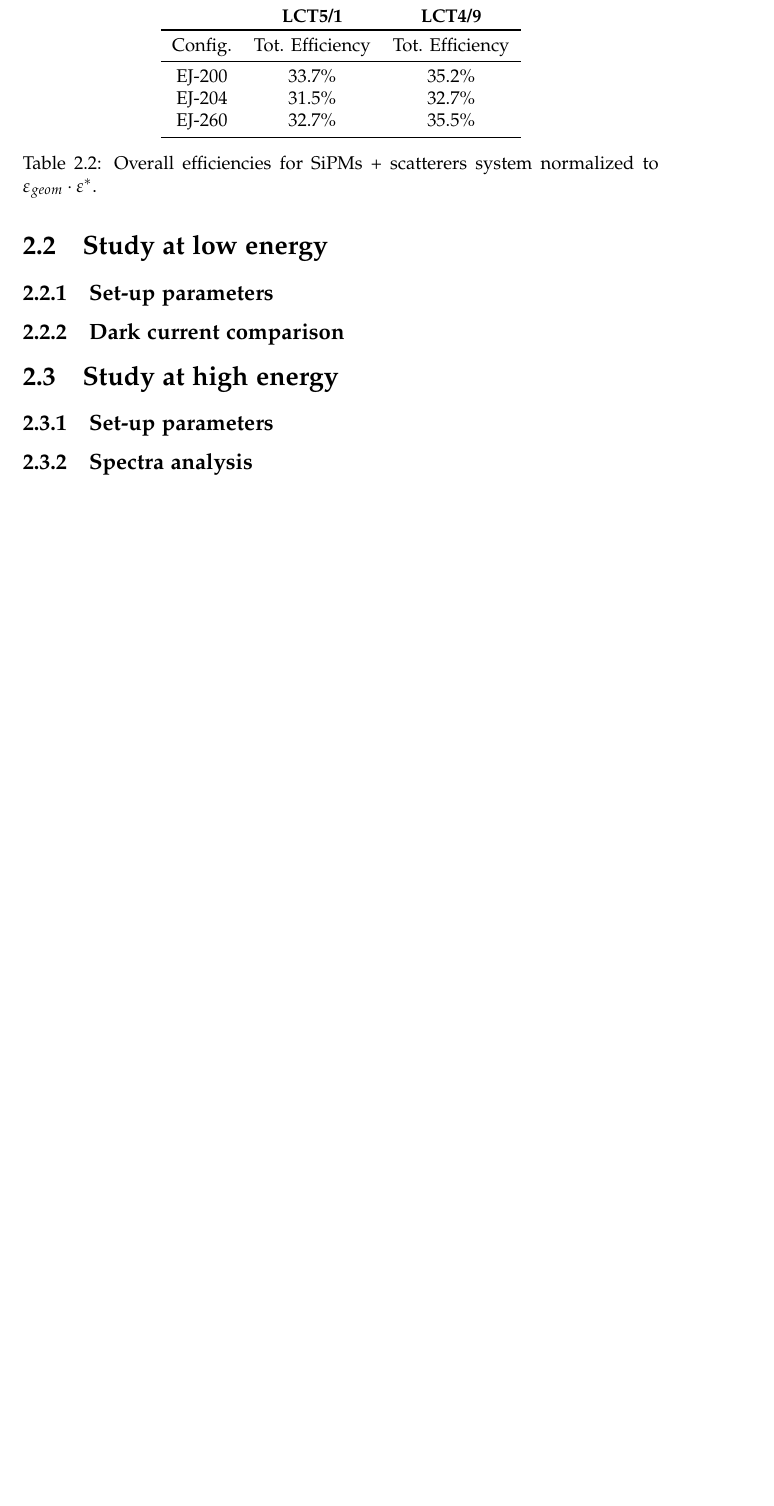
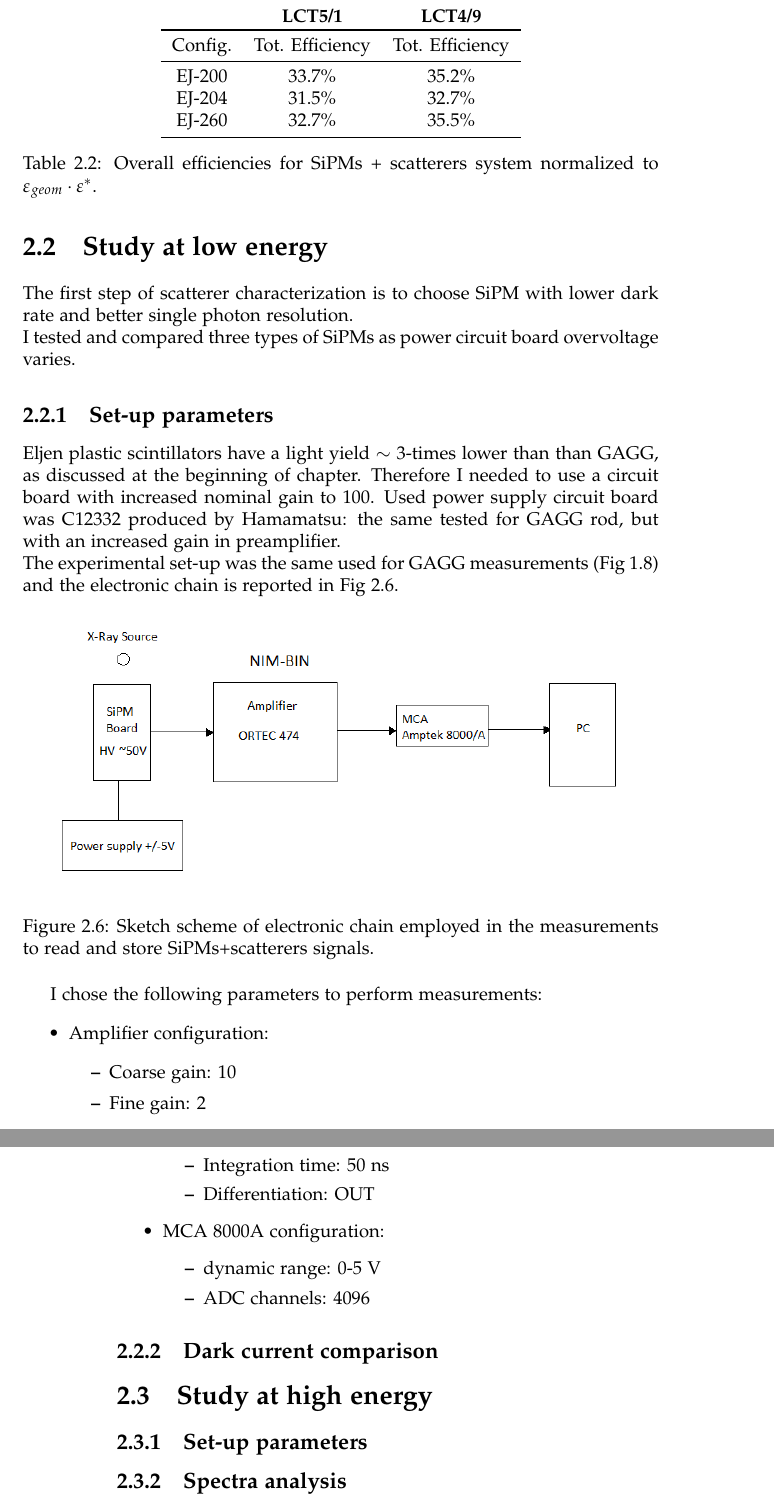
Before and after one commit to abrando/thesis, a LaTeX thesis (instrumental_chapters/instrumental_chapters.tex): part of page 21 of 22 before the commit and two parts of pages 21 and 22 of 23 after it, the two joined at a grey line, cut so that both start at the same text, the shorter picture padded with empty space. Compiled offline with pdfLaTeX.

Commit message:
Update 2016016.3

```diff
--- a/instrumental_chapters/instrumental_chapters.tex
+++ b/instrumental_chapters/instrumental_chapters.tex
@@ -517,7 +517,37 @@ EJ-260 & 32.7\% & 35.5\%\\
 
 
 \section{Study at low energy}
+The first step of scatterer characterization is to choose SiPM with lower dark rate and better single photon resolution.\\
+I tested and compared three types of SiPMs as power circuit board overvoltage varies.
+
 \subsection{Set-up parameters}
+Eljen plastic scintillators have a light yield $\sim 3$-times lower than than GAGG, as discussed at the beginning of chapter. Therefore I needed to use a circuit board with increased nominal gain to 100. Used power supply circuit board was C12332 produced by Hamamatsu: the same tested for GAGG rod, but with an increased gain in preamplifier. \\
+The experimental set-up was the same used for GAGG measurements (Fig~\ref{fig:cad}) and the electronic chain is reported in Fig~\ref{fig:chain2}.
+
+\begin{figure}[!h]
+\begin{center}
+\includegraphics[scale=0.6]{imm/chain2.png}
+\end{center}
+\caption{Sketch scheme of electronic chain employed in the measurements to read and store SiPMs+scatterers signals.}
+\label{fig:chain2}
+\end{figure}
+
+I chose the following parameters to perform measurements:
+\begin{itemize}
+\item Amplifier configuration:
+\begin{itemize}
+\item Coarse gain: 10
+\item Fine gain: 2
+\item Integration time: 50 ns
+\item Differentiation: OUT
+\end{itemize}
+\item MCA 8000A configuration:
+\begin{itemize}
+\item dynamic range: 0-5 V
+\item ADC channels: 4096
+\end{itemize}
+\end{itemize}
+
 \subsection{Dark current comparison}
 
 \section{Study at high energy}
```
Also changed, not shown: instrumental_chapters/imm/chain2.png (added), instrumental_chapters/instrumental_chapters.pdf.
